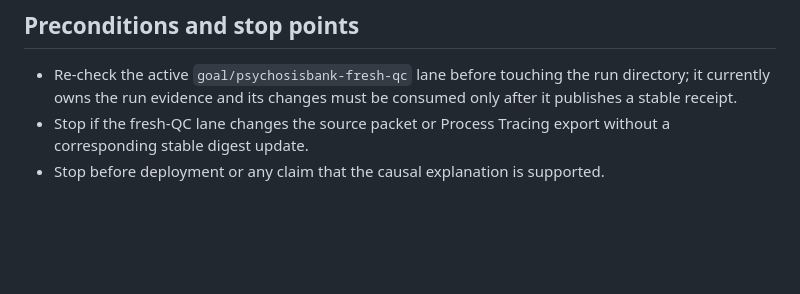
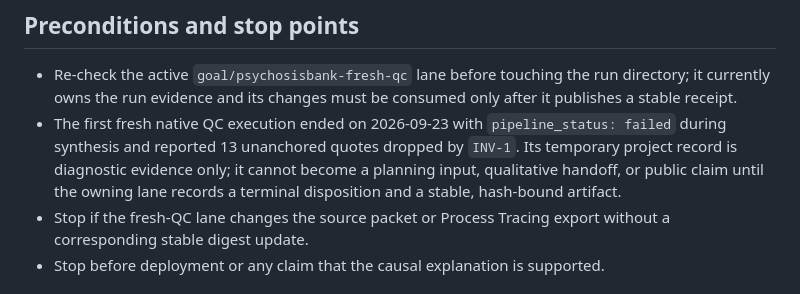
Before and after one commit to BrianMills2718/mixed_methods_workbench, a Markdown page: docs/plans/current_psychosisbank_planning_receipt.md, the part around the change. Drawn GitHub-style; blank space fills up the shorter version.

Commit message:
Record failed fresh QC run boundary

```diff
--- a/docs/plans/current_psychosisbank_planning_receipt.md
+++ b/docs/plans/current_psychosisbank_planning_receipt.md
@@ -78,6 +78,12 @@ must never contain raw producer internals as a new public contract.
 - Re-check the active `goal/psychosisbank-fresh-qc` lane before touching the
   run directory; it currently owns the run evidence and its changes must be
   consumed only after it publishes a stable receipt.
+- The first fresh native QC execution ended on 2026-09-23 with
+  `pipeline_status: failed` during synthesis and reported 13 unanchored quotes
+  dropped by `INV-1`. Its temporary project record is diagnostic evidence only;
+  it cannot become a planning input, qualitative handoff, or public claim until
+  the owning lane records a terminal disposition and a stable, hash-bound
+  artifact.
 - Stop if the fresh-QC lane changes the source packet or Process Tracing export
   without a corresponding stable digest update.
 - Stop before deployment or any claim that the causal explanation is supported.
```
